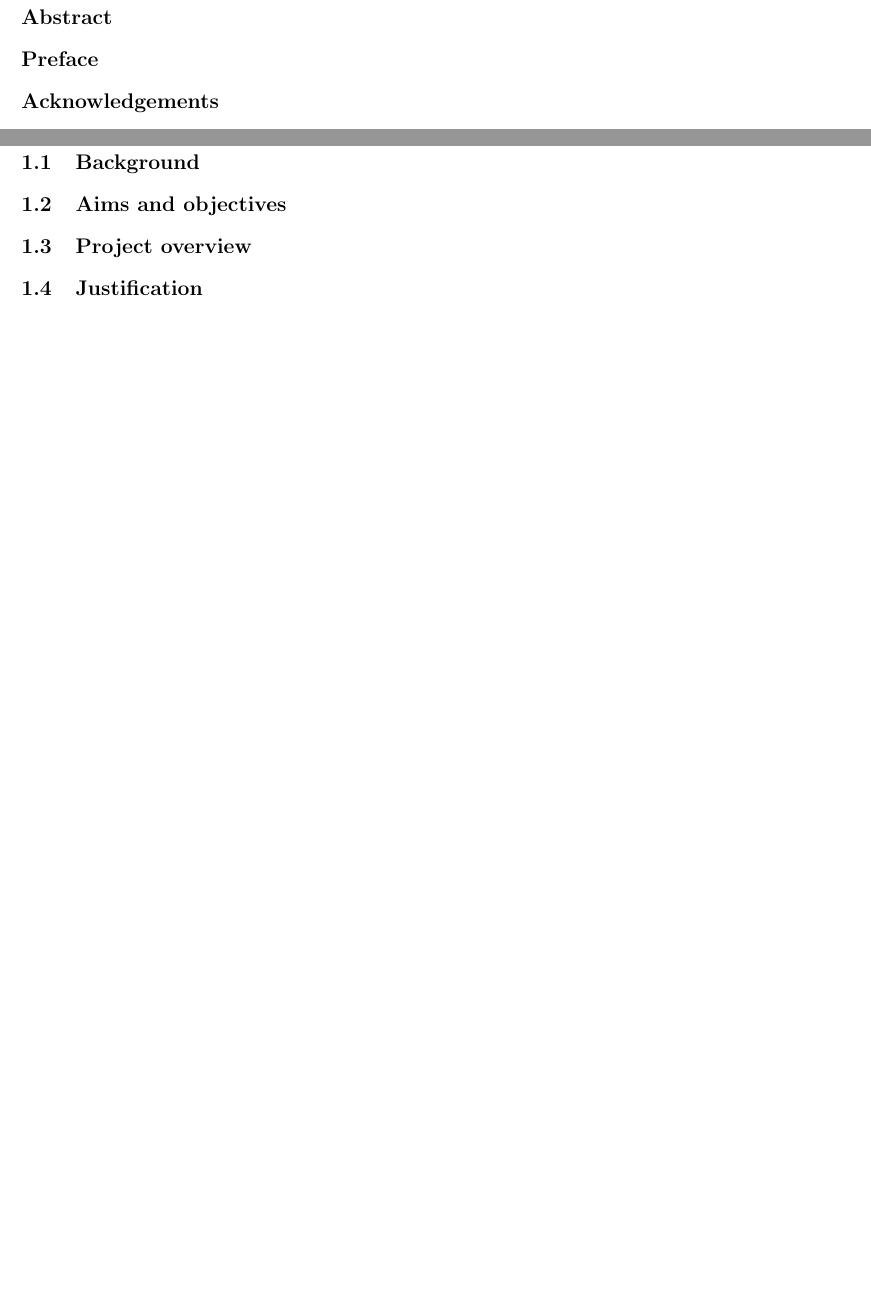
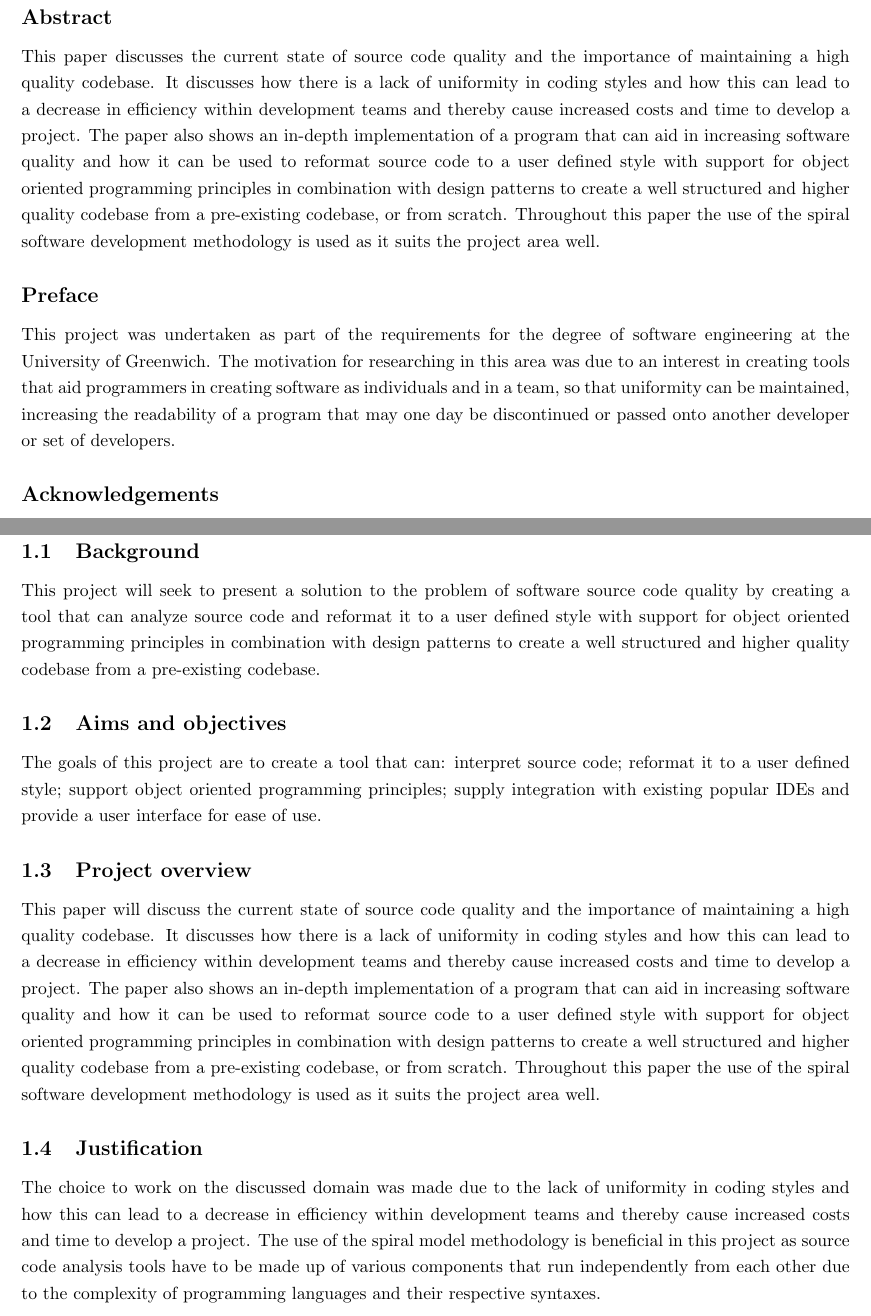
Before and after one commit to ReadieFur/SourceCodeQualityEnhancer-BEngSoftwareEngineeringDissertation-UniversityOfGreenwich, a LaTeX document (report/writeup/Main.tex, which reads report/writeup/Chapters/Introductory/AbstractAndPreface.tex, report/writeup/Chapters/MainBody/Introduction/AimsAndObjectives.tex, report/writeup/Chapters/MainBody/Introduction/Approach.tex): two parts of pages 2 and 4 of 12, joined at a grey line, cut so that both start at the same text, the shorter picture padded with empty space. Compiled offline with pdfLaTeX.

Commit message:
Simple introduction

```diff
--- a/report/writeup/Chapters/Introductory/AbstractAndPreface.tex
+++ b/report/writeup/Chapters/Introductory/AbstractAndPreface.tex
@@ -1,7 +1,9 @@
 \subsection*{Abstract}
 % Abstract
 % Occupying less than half a page, is a short description of the intention of the project.
+This paper discusses the current state of source code quality and the importance of maintaining a high quality codebase. It discusses how there is a lack of uniformity in coding styles and how this can lead to a decrease in efficiency within development teams and thereby cause increased costs and time to develop a project. The paper also shows an in-depth implementation of a program that can aid in increasing software quality and how it can be used to reformat source code to a user defined style with support for object oriented programming principles in combination with design patterns to create a well structured and higher quality codebase from a pre-existing codebase, or from scratch. Throughout this paper the use of the spiral software development methodology is used as it suits the project area well.
 
 \subsection*{Preface}
 % Preface
 % Describe the context of the project, and the main idea behind work, without giving details.
+This project was undertaken as part of the requirements for the degree of software engineering at the University of Greenwich. The motivation for researching in this area was due to an interest in creating tools that aid programmers in creating software as individuals and in a team, so that uniformity can be maintained, increasing the readability of a program that may one day be discontinued or passed onto another developer or set of developers.
--- a/report/writeup/Chapters/MainBody/Introduction/AimsAndObjectives.tex
+++ b/report/writeup/Chapters/MainBody/Introduction/AimsAndObjectives.tex
@@ -1,3 +1,4 @@
 \subsection{Aims and objectives}
 % Aims and objectives
 % The aims and objectives should describe the purpose of the project, and what it is intended to achieve.
+The goals of this project are to create a tool that can: interpret source code; reformat it to a user defined style; support object oriented programming principles; supply integration with existing popular IDEs and provide a user interface for ease of use.
--- a/report/writeup/Chapters/MainBody/Introduction/Approach.tex
+++ b/report/writeup/Chapters/MainBody/Introduction/Approach.tex
@@ -1,3 +1,6 @@
 \subsection{Project overview}
 % Approach
 % The approach should describe how the project will be carried out, and what methods will be used.
+This paper will discuss the current state of source code quality and the importance of maintaining a high quality codebase. It discusses how there is a lack of uniformity in coding styles and how this can lead to a decrease in efficiency within development teams and thereby cause increased costs and time to develop a project.
+The paper also shows an in-depth implementation of a program that can aid in increasing software quality and how it can be used to reformat source code to a user defined style with support for object oriented programming principles in combination with design patterns to create a well structured and higher quality codebase from a pre-existing codebase, or from scratch.
+Throughout this paper the use of the spiral software development methodology is used as it suits the project area well.
--- a/report/writeup/Chapters/MainBody/Introduction/Background.tex
+++ b/report/writeup/Chapters/MainBody/Introduction/Background.tex
@@ -1,3 +1,4 @@
 \subsection{Background}
 % Background
 % The background should describe the context of the project, and the main idea behind the work, without giving details.
+This project will seek to present a solution to the problem of software source code quality by creating a tool that can analyze source code and reformat it to a user defined style with support for object oriented programming principles in combination with design patterns to create a well structured and higher quality codebase from a pre-existing codebase.
--- a/report/writeup/Chapters/MainBody/Introduction/FrameworkJustification.tex
+++ b/report/writeup/Chapters/MainBody/Introduction/FrameworkJustification.tex
@@ -1,3 +1,4 @@
 \subsection{Justification}
 % Justification of the suitability of a Methodology or a Framework followed.
 % Justify the choice of methodology or framework followed in the project.
+The choice to work on the discussed domain was made due to the lack of uniformity in coding styles and how this can lead to a decrease in efficiency within development teams and thereby cause increased costs and time to develop a project. The use of the spiral model methodology is beneficial in this project as source code analysis tools have to be made up of various components that run independently from each other due to the complexity of programming languages and their respective syntaxes.
```
Also changed, not shown: report/writeup/Main.pdf.
